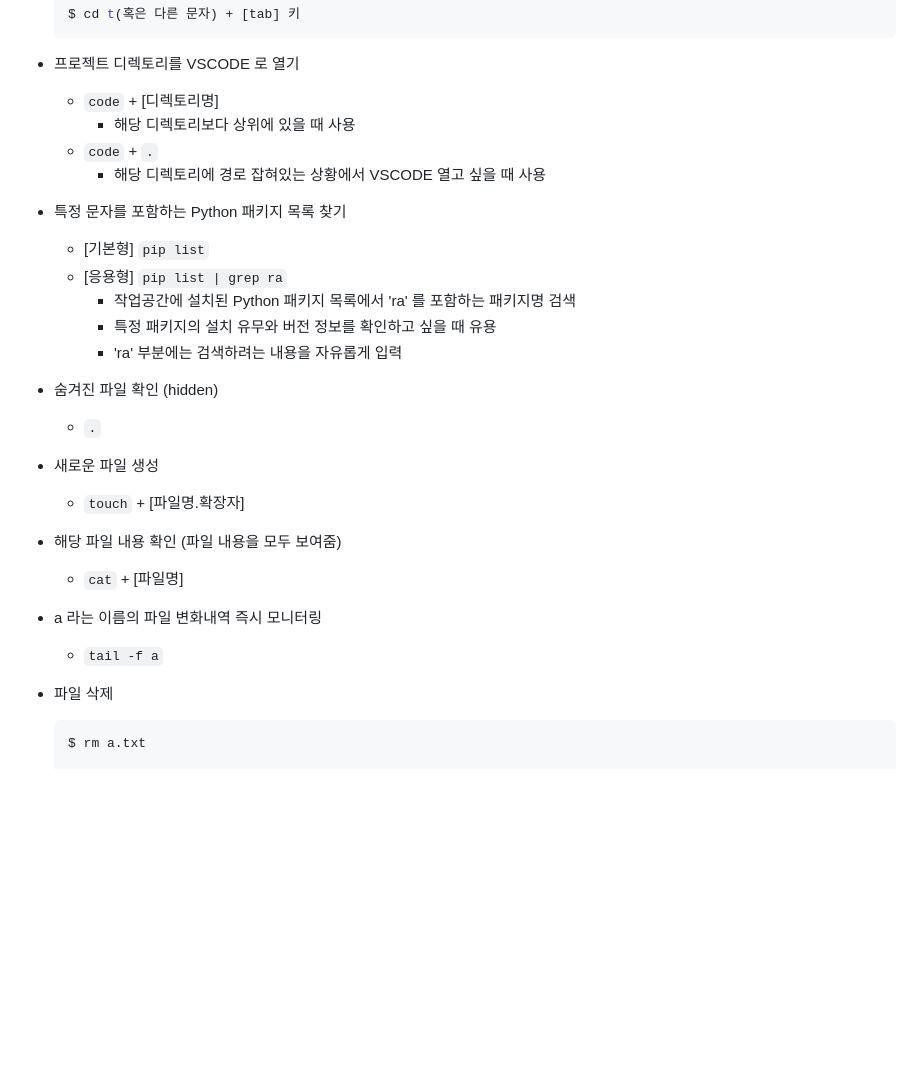
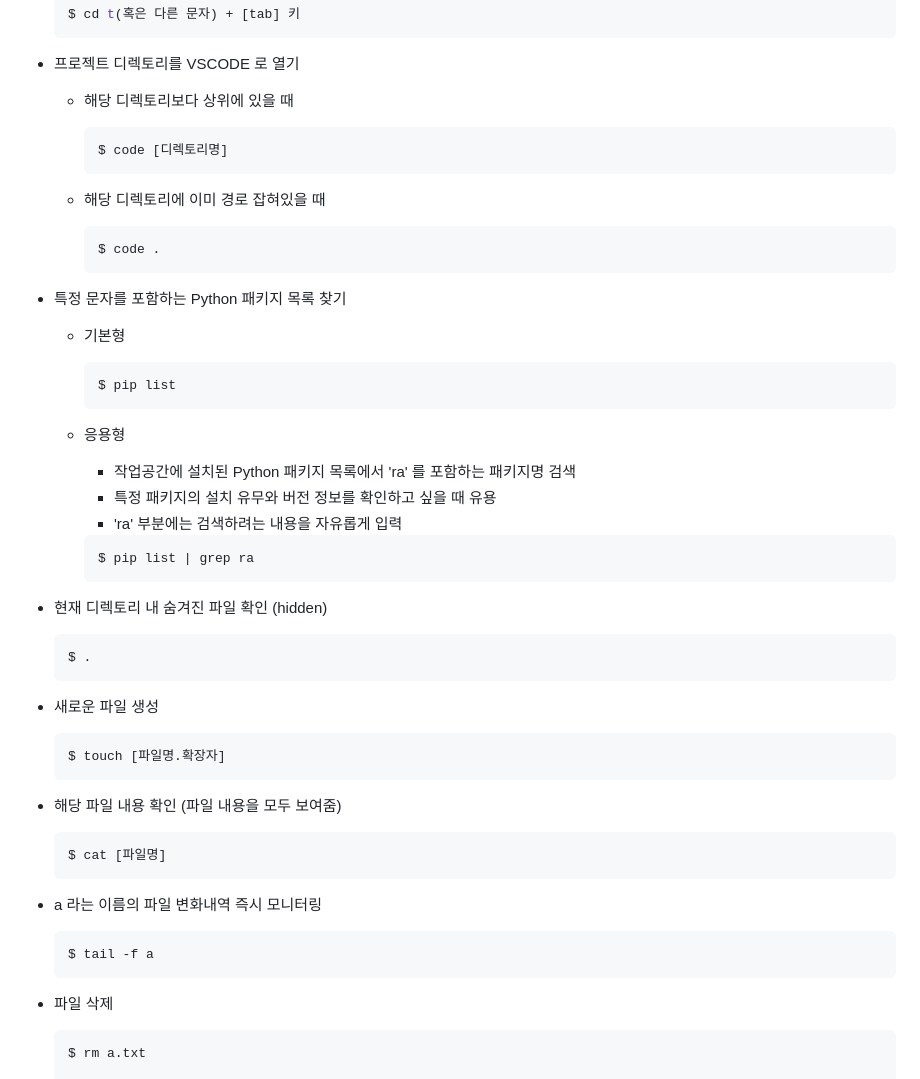
Before and after one commit to code-sum/TIL, a Markdown page: notes/cmd.md, the part around the change. GitHub-like rendering; blank space fills up the shorter version.

Commit message:
[Linux] 명령어 목록 정리

````diff
--- a/notes/cmd.md
+++ b/notes/cmd.md
@@ -41,29 +41,59 @@
   ```
 
 - 프로젝트 디렉토리를 VSCODE 로 열기
-  - `code` + [디렉토리명]
-    - 해당 디렉토리보다 상위에 있을 때 사용
-  - `code` + `.`
-    - 해당 디렉토리에 경로 잡혀있는 상황에서 VSCODE 열고 싶을 때 사용
+  - 해당 디렉토리보다 상위에 있을 때
+
+    ```bash
+    $ code [디렉토리명]
+    ```
+
+  - 해당 디렉토리에 이미 경로 잡혀있을 때
+
+    ```bash
+    $ code .
+    ```
 
 - 특정 문자를 포함하는 Python 패키지 목록 찾기
-  - [기본형] `pip list`
-  - [응용형] `pip list | grep ra`
+
+  - 기본형
+
+    ```bash
+    $ pip list
+    ```
+
+  - 응용형
+
     - 작업공간에 설치된 Python 패키지 목록에서 'ra' 를 포함하는 패키지명 검색
     - 특정 패키지의 설치 유무와 버전 정보를 확인하고 싶을 때 유용
     - 'ra' 부분에는 검색하려는 내용을 자유롭게 입력
 
-- 숨겨진 파일 확인 (hidden)
-  - `.`
+    ```bash
+    $ pip list | grep ra
+    ```
+
+- 현재 디렉토리 내 숨겨진 파일 확인 (hidden)
+
+  ```bash
+  $ .
+  ```
 
 - 새로운 파일 생성
-  - `touch` + [파일명.확장자]
+
+  ```bash
+  $ touch [파일명.확장자]
+  ```
 
 - 해당 파일 내용 확인 (파일 내용을 모두 보여줌)
-  - `cat` + [파일명]
+
+  ```bash
+  $ cat [파일명]
+  ```
 
 - a 라는 이름의 파일 변화내역 즉시 모니터링
-  - `tail -f a`
+
+  ```bash
+  $ tail -f a
+  ```
 
 - 파일 삭제
 
````
